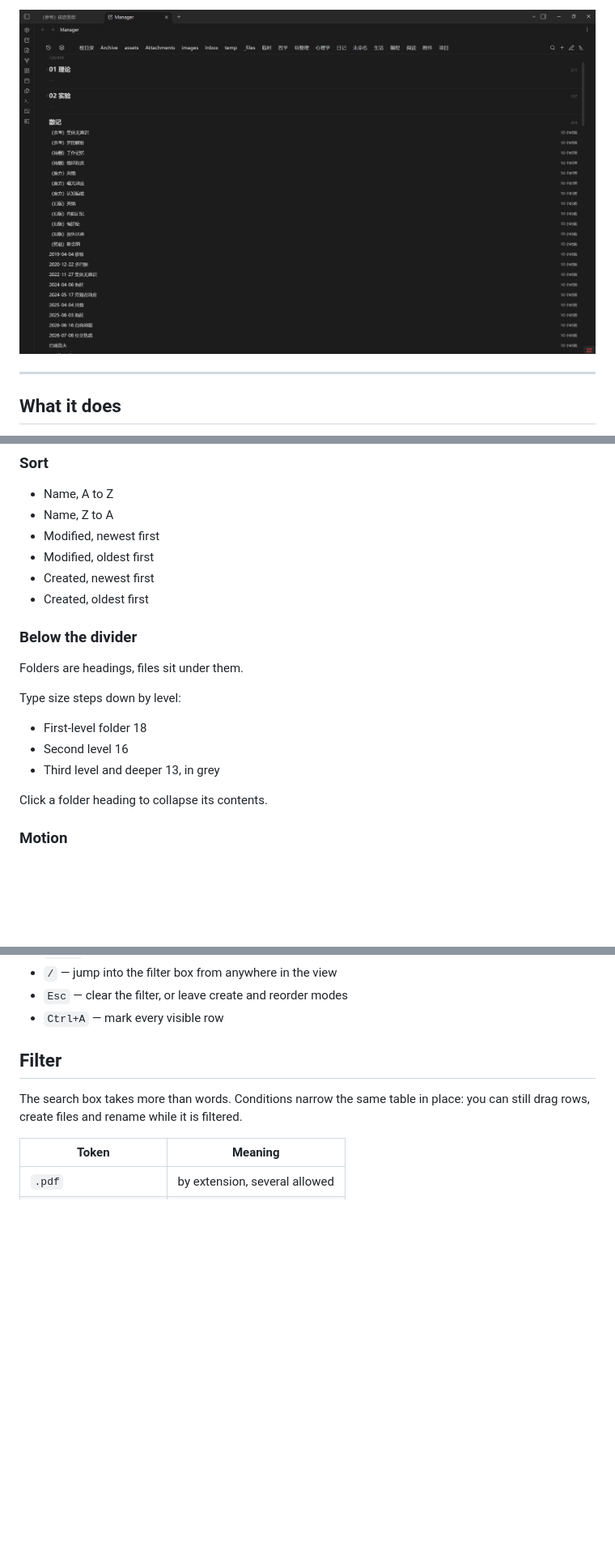
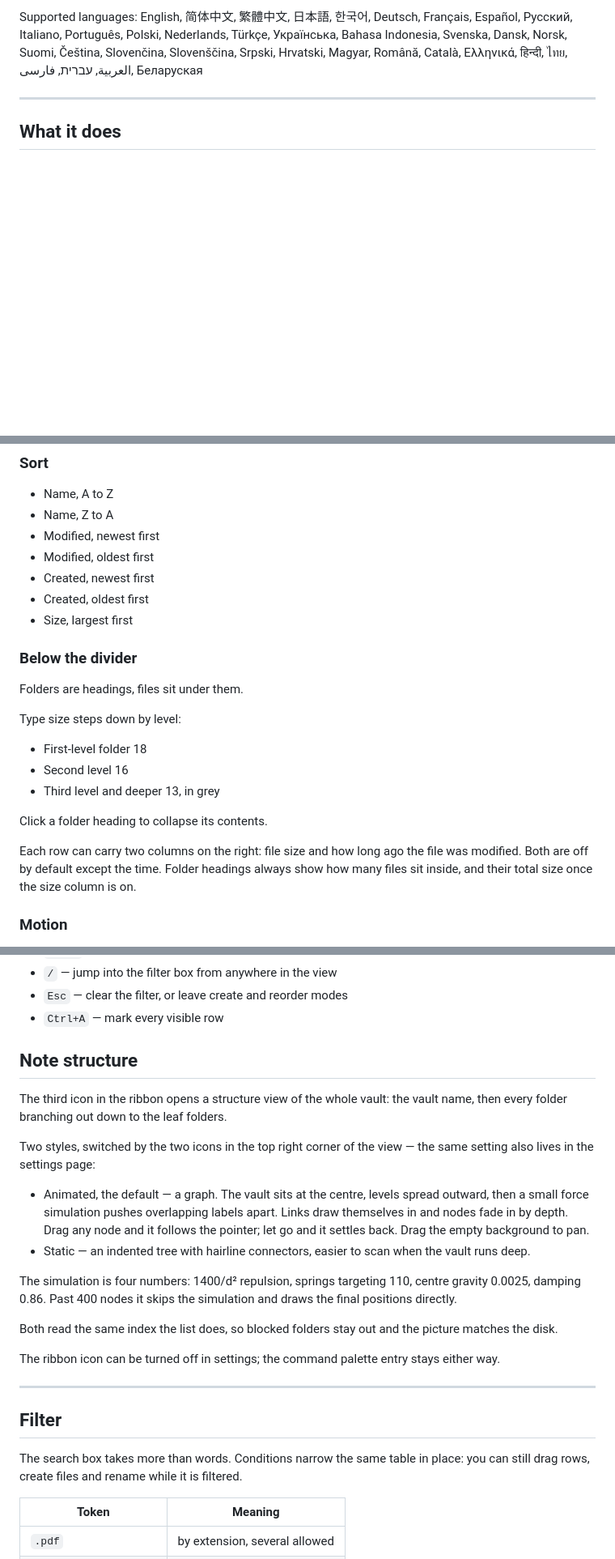
Before and after one commit to Depthinker925/Manager, a Markdown page: README.md, 3 parts joined by grey strips. Shown at 81% size. Drawn GitHub-style; blank space fills up the shorter version.

```diff
--- a/README.md
+++ b/README.md
@@ -6,5 +9,5 @@ Supported languages: English, 简体中文, 繁體中文, 日本語, 한국어,
 
-![Note Manager showing a vault with many folders](assets/screenshot-1.png)
+Supported languages: English, 简体中文, 繁體中文, 日本語, 한국어, Deutsch, Français, Español, Русский, Italiano, Português, Polski, Nederlands, Türkçe, Українська, Bahasa Indonesia, Svenska, Dansk, Norsk, Suomi, Čeština, Slovenčina, Slovenščina, Srpski, Hrvatski, Magyar, Română, Català, Ελληνικά, हिन्दी, ไทย, العربية, עברית, فارسی, Беларуская
 
 ---
 
@@ -63,6 +66,7 @@ Folder names in the top bar can be dragged; this only changes display order and
 - Modified, oldest first
 - Created, newest first
 - Created, oldest first
+- Size, largest first
 
 ### Below the divider
 
@@ -75,6 +79,8 @@ Type size steps down by level:
 - Third level and deeper 13, in grey
 
 Click a folder heading to collapse its contents.
+
+Each row can carry two columns on the right: file size and how long ago the file was modified. Both are off by default except the time. Folder headings always show how many files sit inside, and their total size once the size column is on.
 
 ### Motion
 
@@ -101,6 +107,23 @@ The list also picks up focus whenever you click a row. From there:
 - `/` — jump into the filter box from anywhere in the view
 - `Esc` — clear the filter, or leave create and reorder modes
 - `Ctrl+A` — mark every visible row
+
+## Note structure
+
+The third icon in the ribbon opens a structure view of the whole vault: the vault name, then every folder branching out down to the leaf folders.
+
+Two styles, switched by the two icons in the top right corner of the view — the same setting also lives in the settings page:
+
+- Animated, the default — a graph. The vault sits at the centre, levels spread outward, then a small force simulation pushes overlapping labels apart. Links draw themselves in and nodes fade in by depth. Drag any node and it follows the pointer; let go and it settles back. Drag the empty background to pan.
+- Static — an indented tree with hairline connectors, easier to scan when the vault runs deep.
+
+The simulation is four numbers: 1400/d² repulsion, springs targeting 110, centre gravity 0.0025, damping 0.86. Past 400 nodes it skips the simulation and draws the final positions directly.
+
+Both read the same index the list does, so blocked folders stay out and the picture matches the disk.
+
+The ribbon icon can be turned off in settings; the command palette entry stays either way.
+
+---
 
 ## Filter
 
```
Also changed, not shown: other parts of README.md (+17 -8 lines), assets/screenshot-3.png (added), assets/screenshot-4.png (added), 4 other files.
